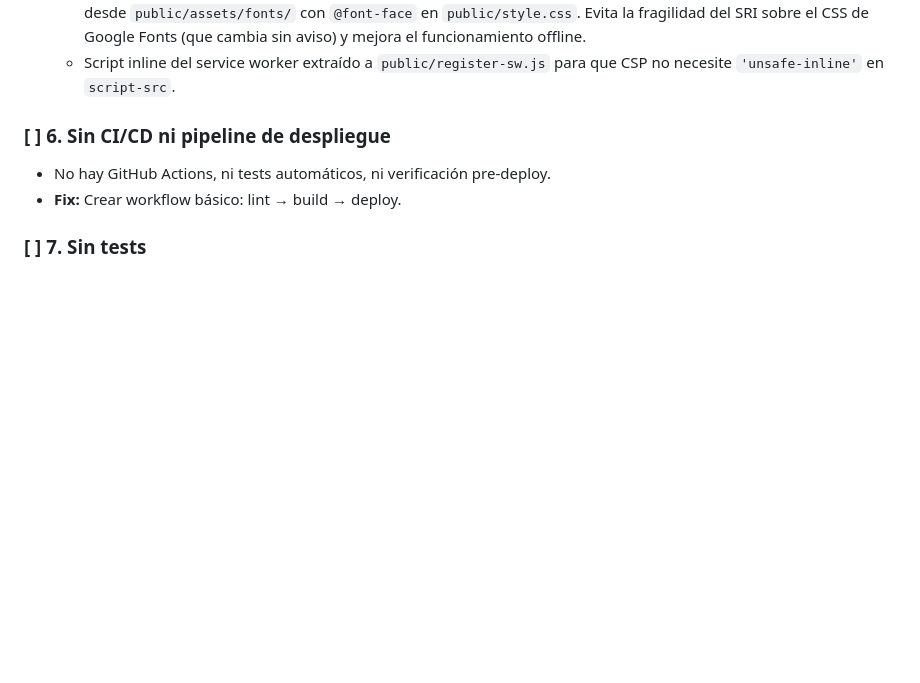
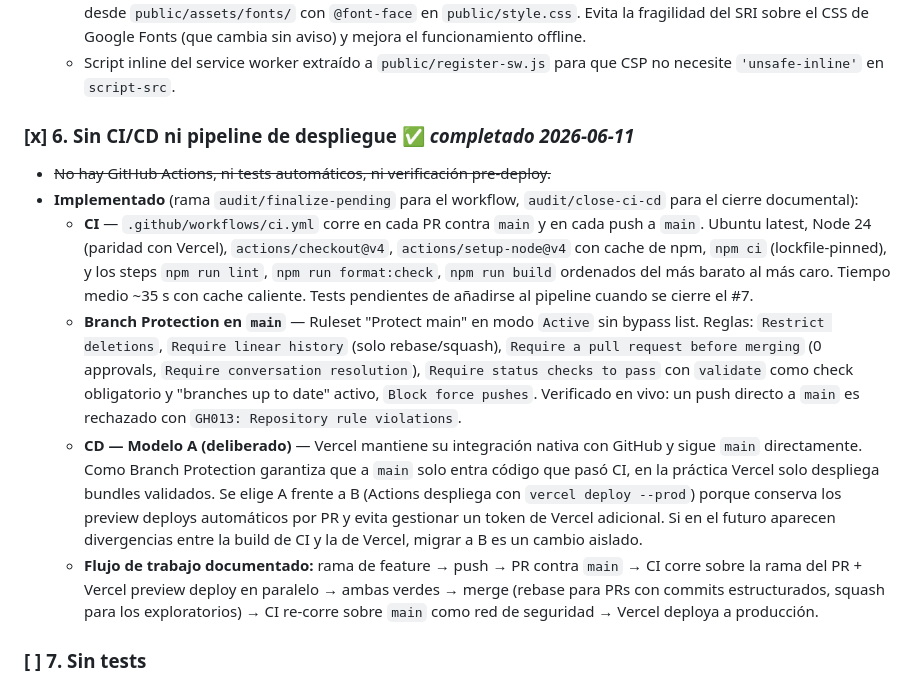
Before and after one commit to Luisao82/minijuego, a Markdown page: AUDITORIA.md, the part around the change. Rendered like a GitHub page; blank space fills up the shorter version.

Commit message:
audit: mark #6 (CI/CD) as resolved
Document the CI workflow, the active Branch Protection ruleset
on main, and the deliberate choice of Model A for CD (Vercel
keeps its native main-follower integration; CI guards entry to
main, so Vercel only ever deploys validated bundles).

Workflow flow recorded for future reference: feature branch ->
PR -> CI on PR + Vercel preview -> merge with rebase or squash
-> CI re-runs on main -> Vercel deploys to production.

Co-Authored-By: Claude Opus 4.7 <noreply@anthropic.com>

```diff
--- a/AUDITORIA.md
+++ b/AUDITORIA.md
@@ -46,10 +46,14 @@
   - **Fuentes self-hosted** en lugar de SRI: Jersey 10 y Press Start 2P descargadas de Google Fonts y servidas localmente desde `public/assets/fonts/` con `@font-face` en `public/style.css`. Evita la fragilidad del SRI sobre el CSS de Google Fonts (que cambia sin aviso) y mejora el funcionamiento offline.
   - Script inline del service worker extraído a `public/register-sw.js` para que CSP no necesite `'unsafe-inline'` en `script-src`.
 
-### [ ] 6. Sin CI/CD ni pipeline de despliegue
+### [x] 6. Sin CI/CD ni pipeline de despliegue ✅ _completado 2026-06-11_
 
-- No hay GitHub Actions, ni tests automáticos, ni verificación pre-deploy.
-- **Fix:** Crear workflow básico: lint → build → deploy.
+- ~~No hay GitHub Actions, ni tests automáticos, ni verificación pre-deploy.~~
+- **Implementado** (rama `audit/finalize-pending` para el workflow, `audit/close-ci-cd` para el cierre documental):
+  - **CI** — `.github/workflows/ci.yml` corre en cada PR contra `main` y en cada push a `main`. Ubuntu latest, Node 24 (paridad con Vercel), `actions/checkout@v4`, `actions/setup-node@v4` con cache de npm, `npm ci` (lockfile-pinned), y los steps `npm run lint`, `npm run format:check`, `npm run build` ordenados del más barato al más caro. Tiempo medio ~35 s con cache caliente. Tests pendientes de añadirse al pipeline cuando se cierre el #7.
+  - **Branch Protection en `main`** — Ruleset "Protect main" en modo `Active` sin bypass list. Reglas: `Restrict deletions`, `Require linear history` (solo rebase/squash), `Require a pull request before merging` (0 approvals, `Require conversation resolution`), `Require status checks to pass` con `validate` como check obligatorio y "branches up to date" activo, `Block force pushes`. Verificado en vivo: un push directo a `main` es rechazado con `GH013: Repository rule violations`.
+  - **CD — Modelo A (deliberado)** — Vercel mantiene su integración nativa con GitHub y sigue `main` directamente. Como Branch Protection garantiza que a `main` solo entra código que pasó CI, en la práctica Vercel solo despliega bundles validados. Se elige A frente a B (Actions despliega con `vercel deploy --prod`) porque conserva los preview deploys automáticos por PR y evita gestionar un token de Vercel adicional. Si en el futuro aparecen divergencias entre la build de CI y la de Vercel, migrar a B es un cambio aislado.
+  - **Flujo de trabajo documentado:** rama de feature → push → PR contra `main` → CI corre sobre la rama del PR + Vercel preview deploy en paralelo → ambas verdes → merge (rebase para PRs con commits estructurados, squash para los exploratorios) → CI re-corre sobre `main` como red de seguridad → Vercel deploya a producción.
 
 ### [ ] 7. Sin tests
 
```
